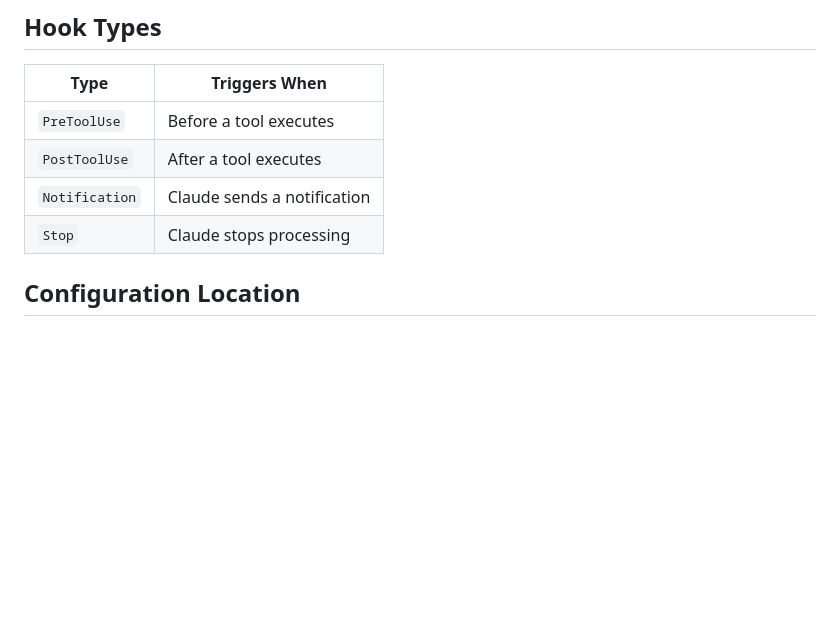
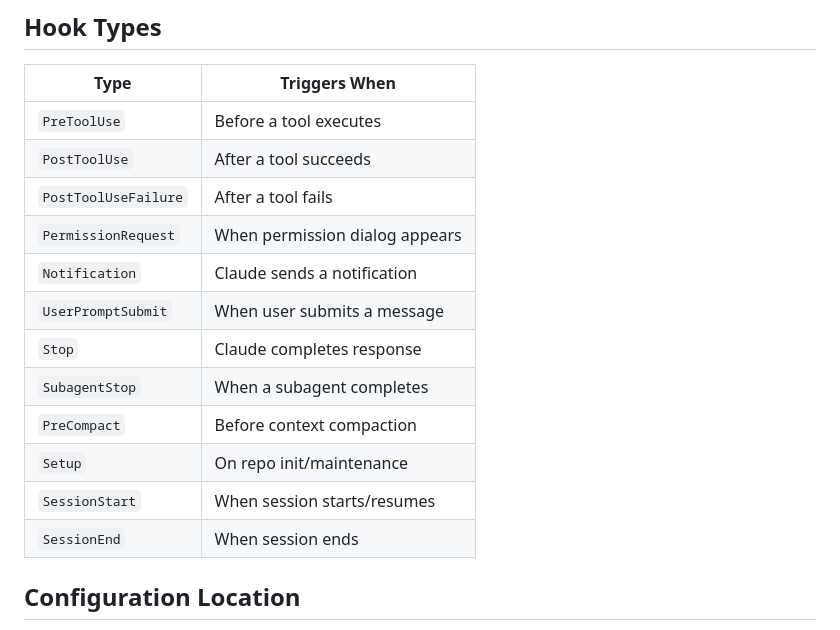
Before and after one commit to d0nghyun/neuron, a Markdown page: .claude/factory/pattern-hook.md, the part around the change. GitHub-like rendering; blank space fills up the shorter version.

Commit message:
docs: add missing hook types to pattern-hook.md
Added 8 missing hook types: PostToolUseFailure, PermissionRequest,
UserPromptSubmit, SubagentStop, PreCompact, Setup, SessionStart, SessionEnd

Co-Authored-By: Claude Opus 4.5 <noreply@anthropic.com>

```diff
--- a/.claude/factory/pattern-hook.md
+++ b/.claude/factory/pattern-hook.md
@@ -12,9 +12,17 @@ They are configured in `.claude/settings.json` under the `hooks` section.
 | Type | Triggers When |
 |------|---------------|
 | `PreToolUse` | Before a tool executes |
-| `PostToolUse` | After a tool executes |
+| `PostToolUse` | After a tool succeeds |
+| `PostToolUseFailure` | After a tool fails |
+| `PermissionRequest` | When permission dialog appears |
 | `Notification` | Claude sends a notification |
-| `Stop` | Claude stops processing |
+| `UserPromptSubmit` | When user submits a message |
+| `Stop` | Claude completes response |
+| `SubagentStop` | When a subagent completes |
+| `PreCompact` | Before context compaction |
+| `Setup` | On repo init/maintenance |
+| `SessionStart` | When session starts/resumes |
+| `SessionEnd` | When session ends |
 
 ## Configuration Location
 
```
